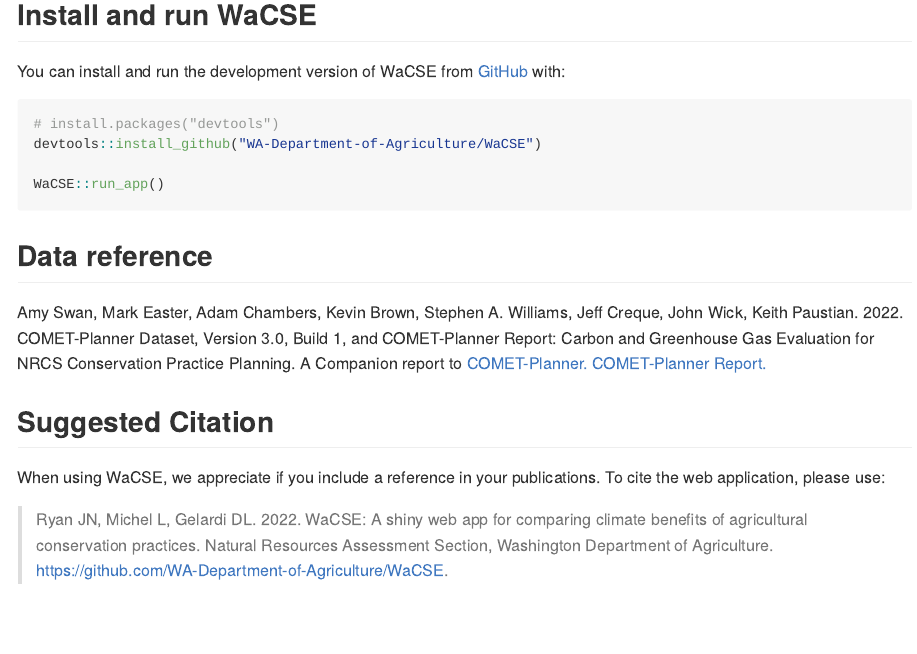
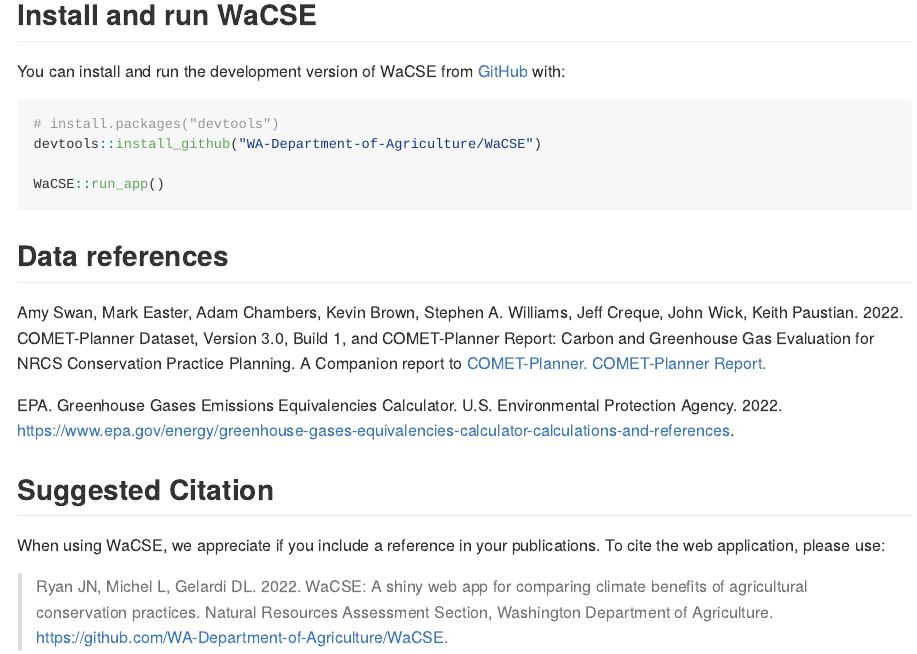
Before and after one commit to WA-Department-of-Agriculture/WaCSE, an R Markdown document (README.Rmd): the page in a window 1100 px wide, from 320 px down. The pictures show the output file README.md that the author committed with the source, drawn offline in the style of GitHub.

Commit message:
update data references

````diff
--- a/README.Rmd
+++ b/README.Rmd
@@ -31,9 +31,11 @@
 WaCSE::run_app()
 ```
 
-## Data reference
+## Data references
 
 Amy Swan, Mark Easter, Adam Chambers, Kevin Brown, Stephen A. Williams, Jeff Creque, John Wick, Keith Paustian. 2022. COMET-Planner Dataset, Version 3.0, Build 1, and COMET-Planner Report: Carbon and Greenhouse Gas Evaluation for NRCS Conservation Practice Planning. A Companion report to <a href="http://www.comet-planner.com" target = "_blank">COMET-Planner.</a> <a href="https://storage.googleapis.com/comet_public_directory/planner50states/pdfs/COMET-PlannerReport.pdf" target = "_blank">COMET-Planner Report.</a>
+
+EPA. Greenhouse Gases Emissions Equivalencies Calculator. U.S. Environmental Protection Agency. 2022. <a href="https://www.epa.gov/energy/greenhouse-gases-equivalencies-calculator-calculations-and-references" target = "_blank">https://www.epa.gov/energy/greenhouse-gases-equivalencies-calculator-calculations-and-references.</a>
 
 ## Suggested Citation
 
````
Also changed, not shown: inst/app/www/rmd/about.Rmd (+2 -0 lines), README.md, inst/app/www/rmd/about.md.
